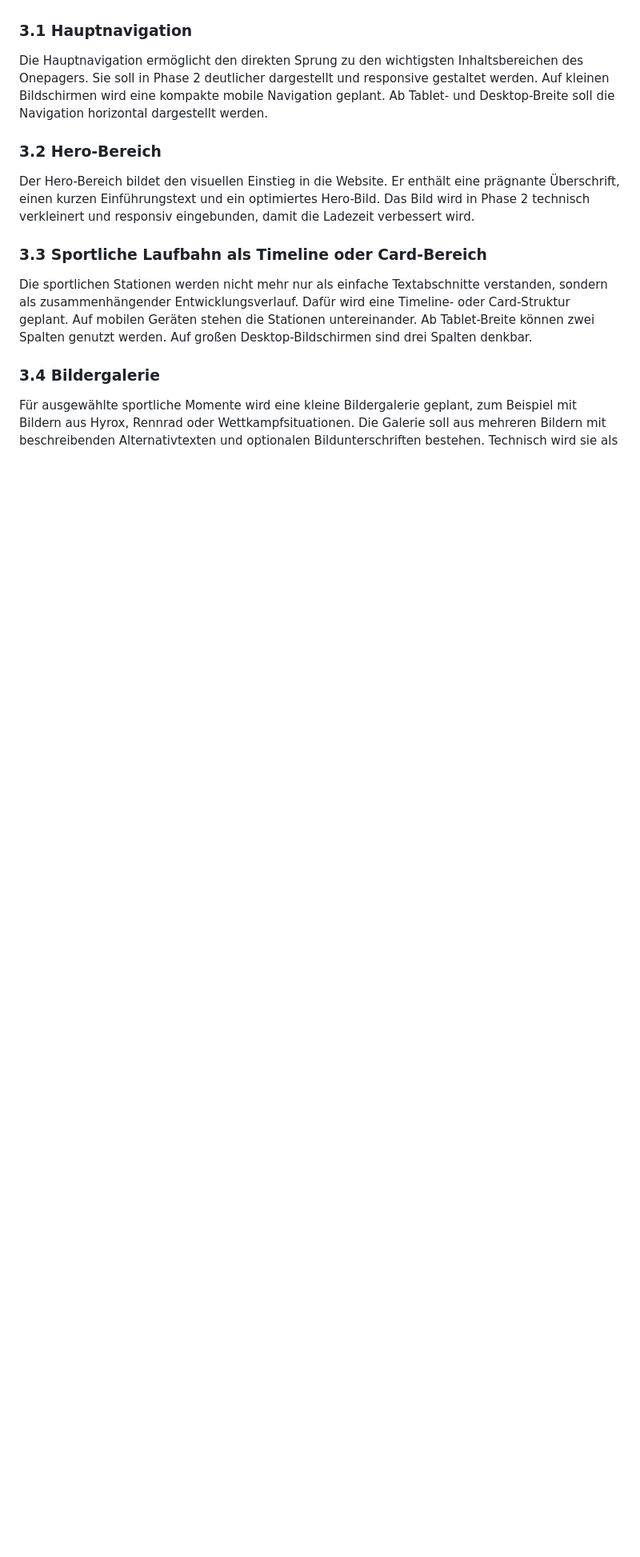
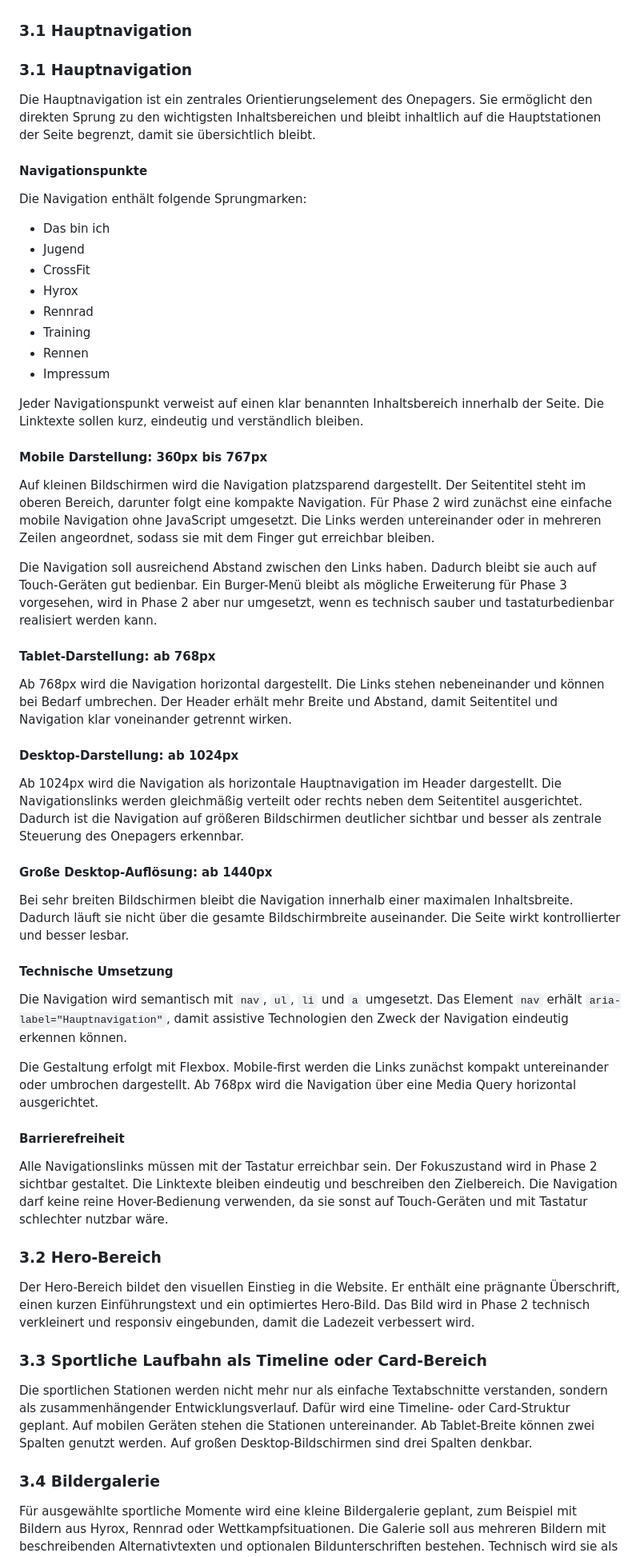
Before and after one commit to IU-Webprogrammierung/webprogrammierung-Hee1337, a Markdown page: docs/phase-two-concept.md, the part around one of its changes. Shown at 80% size. GitHub-like rendering; blank space fills up the shorter version.

Commit message:
docs: define responsive layout breakpoints

```diff
--- a/docs/phase-two-concept.md
+++ b/docs/phase-two-concept.md
@@ -32,7 +32,53 @@ Die Website wird in Phase 2 stärker in wiederverwendbare und klar beschriebene
 
 ### 3.1 Hauptnavigation
 
-Die Hauptnavigation ermöglicht den direkten Sprung zu den wichtigsten Inhaltsbereichen des Onepagers. Sie soll in Phase 2 deutlicher dargestellt und responsive gestaltet werden. Auf kleinen Bildschirmen wird eine kompakte mobile Navigation geplant. Ab Tablet- und Desktop-Breite soll die Navigation horizontal dargestellt werden.
+### 3.1 Hauptnavigation
+
+Die Hauptnavigation ist ein zentrales Orientierungselement des Onepagers. Sie ermöglicht den direkten Sprung zu den wichtigsten Inhaltsbereichen und bleibt inhaltlich auf die Hauptstationen der Seite begrenzt, damit sie übersichtlich bleibt.
+
+#### Navigationspunkte
+
+Die Navigation enthält folgende Sprungmarken:
+
+* Das bin ich
+* Jugend
+* CrossFit
+* Hyrox
+* Rennrad
+* Training
+* Rennen
+* Impressum
+
+Jeder Navigationspunkt verweist auf einen klar benannten Inhaltsbereich innerhalb der Seite. Die Linktexte sollen kurz, eindeutig und verständlich bleiben.
+
+#### Mobile Darstellung: 360px bis 767px
+
+Auf kleinen Bildschirmen wird die Navigation platzsparend dargestellt. Der Seitentitel steht im oberen Bereich, darunter folgt eine kompakte Navigation. Für Phase 2 wird zunächst eine einfache mobile Navigation ohne JavaScript umgesetzt. Die Links werden untereinander oder in mehreren Zeilen angeordnet, sodass sie mit dem Finger gut erreichbar bleiben.
+
+Die Navigation soll ausreichend Abstand zwischen den Links haben. Dadurch bleibt sie auch auf Touch-Geräten gut bedienbar. Ein Burger-Menü bleibt als mögliche Erweiterung für Phase 3 vorgesehen, wird in Phase 2 aber nur umgesetzt, wenn es technisch sauber und tastaturbedienbar realisiert werden kann.
+
+#### Tablet-Darstellung: ab 768px
+
+Ab 768px wird die Navigation horizontal dargestellt. Die Links stehen nebeneinander und können bei Bedarf umbrechen. Der Header erhält mehr Breite und Abstand, damit Seitentitel und Navigation klar voneinander getrennt wirken.
+
+#### Desktop-Darstellung: ab 1024px
+
+Ab 1024px wird die Navigation als horizontale Hauptnavigation im Header dargestellt. Die Navigationslinks werden gleichmäßig verteilt oder rechts neben dem Seitentitel ausgerichtet. Dadurch ist die Navigation auf größeren Bildschirmen deutlicher sichtbar und besser als zentrale Steuerung des Onepagers erkennbar.
+
+#### Große Desktop-Auflösung: ab 1440px
+
+Bei sehr breiten Bildschirmen bleibt die Navigation innerhalb einer maximalen Inhaltsbreite. Dadurch läuft sie nicht über die gesamte Bildschirmbreite auseinander. Die Seite wirkt kontrollierter und besser lesbar.
+
+#### Technische Umsetzung
+
+Die Navigation wird semantisch mit `nav`, `ul`, `li` und `a` umgesetzt. Das Element `nav` erhält `aria-label="Hauptnavigation"`, damit assistive Technologien den Zweck der Navigation eindeutig erkennen können.
+
+Die Gestaltung erfolgt mit Flexbox. Mobile-first werden die Links zunächst kompakt untereinander oder umbrochen dargestellt. Ab 768px wird die Navigation über eine Media Query horizontal ausgerichtet.
+
+#### Barrierefreiheit
+
+Alle Navigationslinks müssen mit der Tastatur erreichbar sein. Der Fokuszustand wird in Phase 2 sichtbar gestaltet. Die Linktexte bleiben eindeutig und beschreiben den Zielbereich. Die Navigation darf keine reine Hover-Bedienung verwenden, da sie sonst auf Touch-Geräten und mit Tastatur schlechter nutzbar wäre.
+
 
 ### 3.2 Hero-Bereich
 
```
Also changed, not shown: other parts of docs/phase-two-concept.md (+38 -0 lines).
